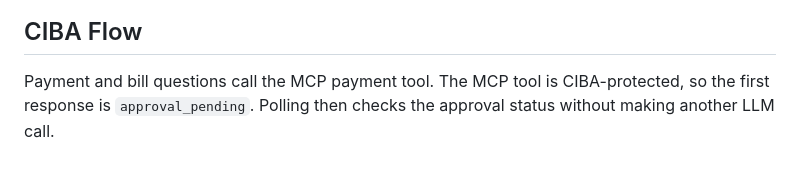
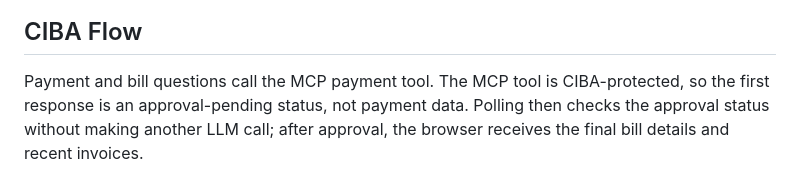
Before and after one commit to carbonefederico/ai-telco-chatbot, a Markdown page: README.md, the part around one of its changes. Rendered like a GitHub page.

Commit message:
Clarify CIBA approval completion flow

````diff
--- a/README.md
+++ b/README.md
@@ -69,7 +69,7 @@ sequenceDiagram
 
 ## CIBA Flow
 
-Payment and bill questions call the MCP payment tool. The MCP tool is CIBA-protected, so the first response is `approval_pending`. Polling then checks the approval status without making another LLM call.
+Payment and bill questions call the MCP payment tool. The MCP tool is CIBA-protected, so the first response is an approval-pending status, not payment data. Polling then checks the approval status without making another LLM call; after approval, the browser receives the final bill details and recent invoices.
 
 ```mermaid
 sequenceDiagram
````
Also changed, not shown: other parts of README.md (+15 -6 lines).
